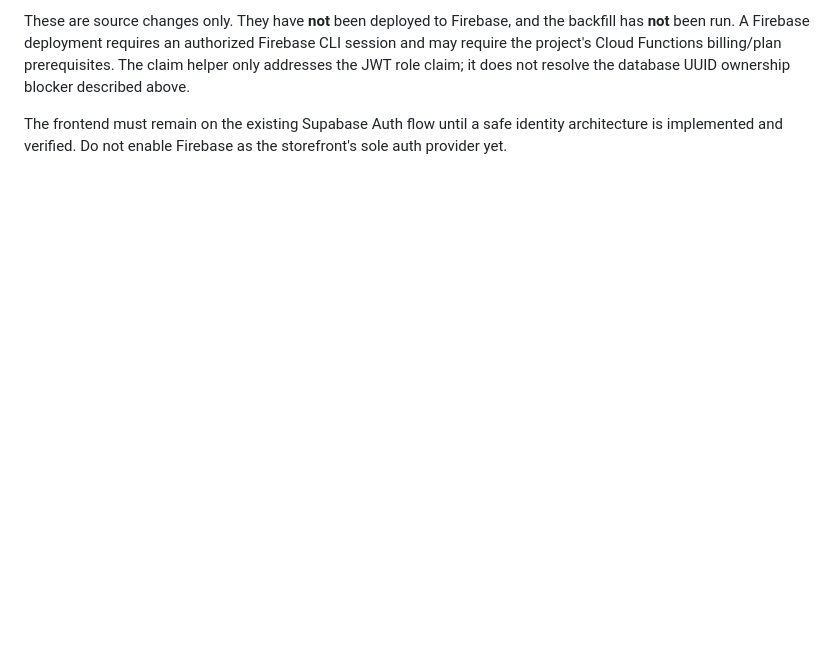
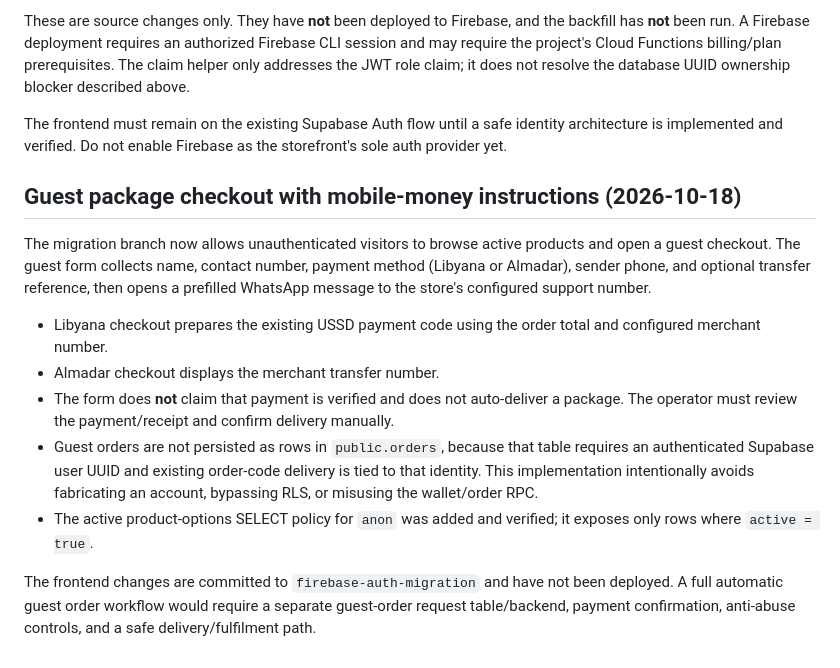
Before and after one commit to hymozarog-jp/libyan_store, a Markdown page: docs/firebase-auth-migration.md, the part around the change. Drawn GitHub-style; blank space fills up the shorter version.

Commit message:
docs(store): document guest mobile-money checkout and verification limits

```diff
--- a/docs/firebase-auth-migration.md
+++ b/docs/firebase-auth-migration.md
@@ -95,3 +95,16 @@ The migration branch now contains:
 These are source changes only. They have **not** been deployed to Firebase, and the backfill has **not** been run. A Firebase deployment requires an authorized Firebase CLI session and may require the project's Cloud Functions billing/plan prerequisites. The claim helper only addresses the JWT role claim; it does not resolve the database UUID ownership blocker described above.
 
 The frontend must remain on the existing Supabase Auth flow until a safe identity architecture is implemented and verified. Do not enable Firebase as the storefront's sole auth provider yet.
+
+
+## Guest package checkout with mobile-money instructions (2026-10-18)
+
+The migration branch now allows unauthenticated visitors to browse active products and open a guest checkout. The guest form collects name, contact number, payment method (Libyana or Almadar), sender phone, and optional transfer reference, then opens a prefilled WhatsApp message to the store's configured support number.
+
+- Libyana checkout prepares the existing USSD payment code using the order total and configured merchant number.
+- Almadar checkout displays the merchant transfer number.
+- The form does **not** claim that payment is verified and does not auto-deliver a package. The operator must review the payment/receipt and confirm delivery manually.
+- Guest orders are not persisted as rows in `public.orders`, because that table requires an authenticated Supabase user UUID and existing order-code delivery is tied to that identity. This implementation intentionally avoids fabricating an account, bypassing RLS, or misusing the wallet/order RPC.
+- The active product-options SELECT policy for `anon` was added and verified; it exposes only rows where `active = true`.
+
+The frontend changes are committed to `firebase-auth-migration` and have not been deployed. A full automatic guest order workflow would require a separate guest-order request table/backend, payment confirmation, anti-abuse controls, and a safe delivery/fulfilment path.
```
